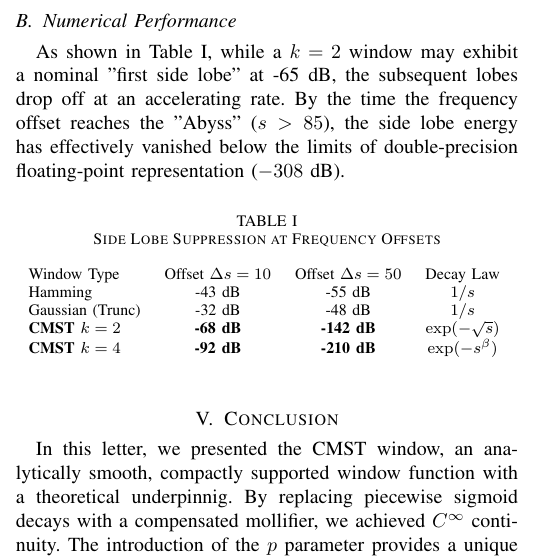
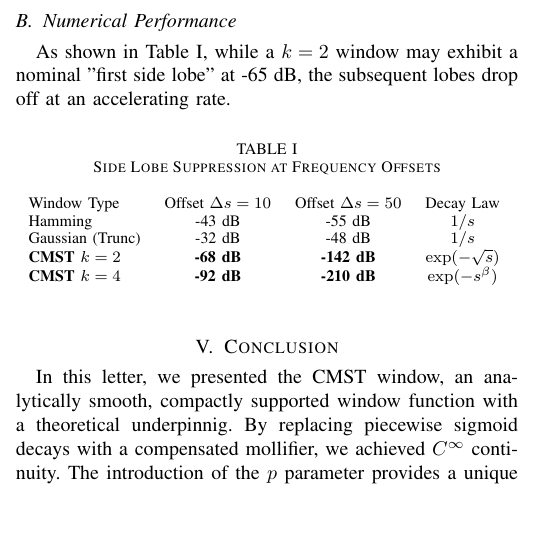
Before and after one commit to aronp/CMST, a LaTeX paper (theory/ieee_cmst.tex): part of one column of page 2 of 3, cut so that both start at the same text, the shorter picture padded with empty space. Compiled offline with pdfLaTeX; a missing font is replaced by an installed copy or a similar font; a LaTeX package or settings file that is missing is left out.

Commit message:
Removed abyss

```diff
--- a/theory/ieee_cmst.tex
+++ b/theory/ieee_cmst.tex
@@ -96,7 +96,7 @@ In contrast, the CMST kernel $\Phi_k(t) = \exp(1/(t^{2k}-1))$ possesses no chara
 \end{equation}
 
 \subsection{Numerical Performance}
-As shown in Table \ref{tab:sll_comparison}, while a $k=2$ window may exhibit a nominal "first side lobe" at -65 dB, the subsequent lobes drop off at an accelerating rate. By the time the frequency offset reaches the "Abyss" ($s > 85$), the side lobe energy has effectively vanished below the limits of double-precision floating-point representation ($-308$ dB).
+As shown in Table \ref{tab:sll_comparison}, while a $k=2$ window may exhibit a nominal "first side lobe" at -65 dB, the subsequent lobes drop off at an accelerating rate.
 
 \begin{table}[h]
 \centering
```
Also changed, not shown: theory/ieee_cmst.pdf.
